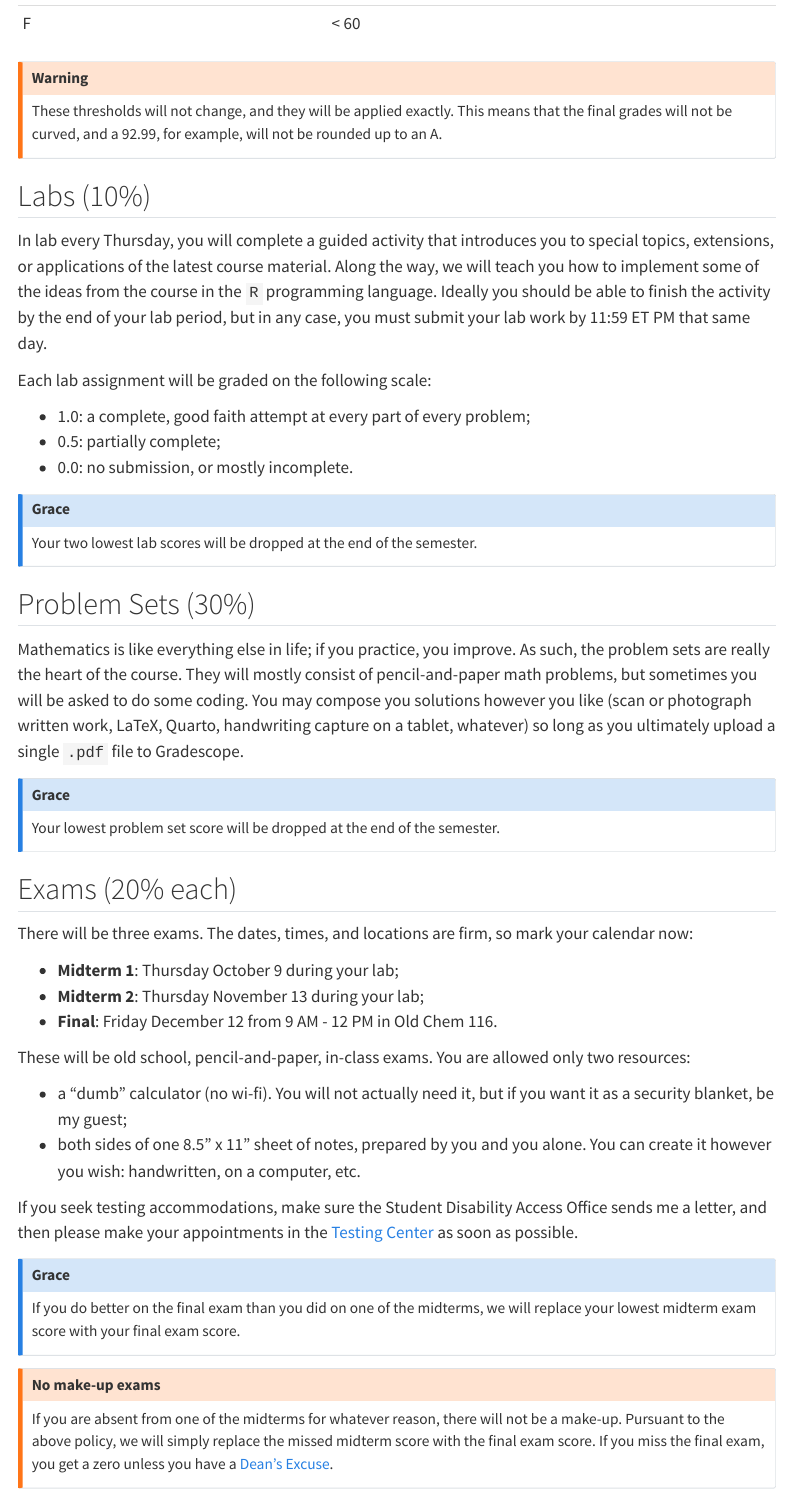
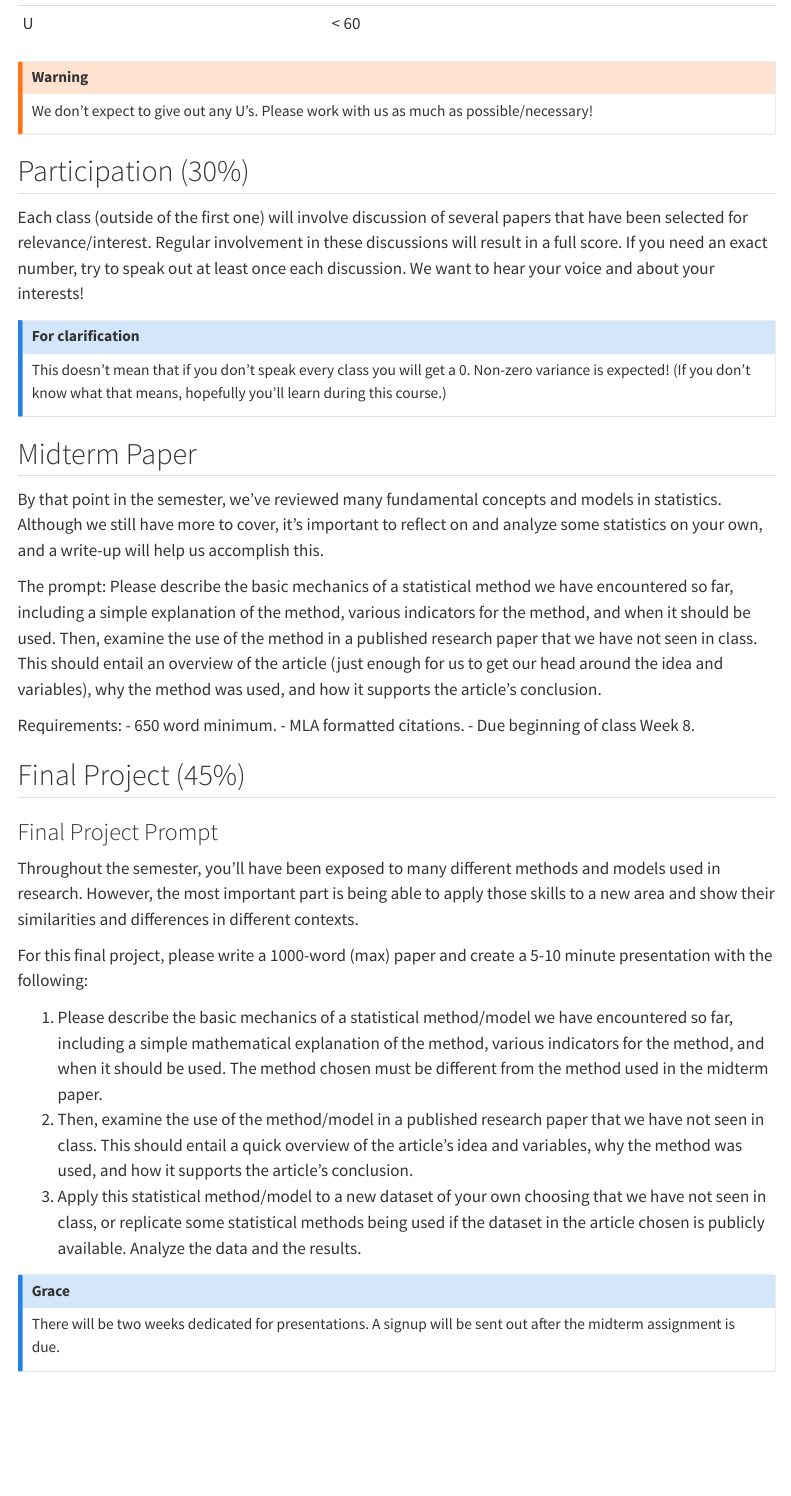
Before and after one commit to sta-house-s26/sta-house-s26.github.io, a Quarto document (syllabus/syllabus-assignments.qmd): the page in a window 1100 px wide, from 840 px down before the commit and from 400 px down after it, so that both start at the same text. Rendered offline with R 4.5, knitr and Pandoc in place of Quarto, with nearby package versions; menus at the side of the page are left out.

Commit message:
the beginning

```diff
--- a/syllabus/syllabus-assignments.qmd
+++ b/syllabus/syllabus-assignments.qmd
@@ -36 +21,0 @@ Your final letter grade will be determined based on the usual thresholds:
-| F            | \< 60              |
@@ -37,58 +23,46 @@ Your final letter grade will be determined based on the usual thresholds:
+| U            | \< 60              |
 :::
 
 ::: callout-warning
-These thresholds will not change, and they will be applied exactly. This means that the final grades will not be curved, and a 92.99, for example, will not be rounded up to an A.
+We don't expect to give out any U's. Please work with us as much as possible/necessary!
 :::
 
-## Labs (10%)
+## Participation (30%)
 
-In lab every Thursday, you will complete a guided activity that introduces you to special topics, extensions, or applications of the latest course material. Along the way, we will teach you how to implement some of the ideas from the course in the `R` programming language. Ideally you should be able to finish the activity by the end of your lab period, but in any case, you must submit your lab work by 11:59 ET PM that same day.
+Each class (outside of the first one) will involve discussion of several papers that have been selected for relevance/interest. Regular involvement in these discussions will result in a full score. If you need an exact number, try to speak out at least once each discussion. We want to hear your voice and about your interests!
 
-Each lab assignment will be graded on the following scale:
+::: callout-note
+## For clarification
 
--   1.0: a complete, good faith attempt at every part of every problem;
--   0.5: partially complete;
--   0.0: no submission, or mostly incomplete.
+This doesn't mean that if you don't speak every class you will get a 0. Non-zero variance is expected! (If you don't know what that means, hopefully you'll learn during this course.)
+:::
+
+## Midterm Paper
+
+By that point in the semester, we’ve reviewed many fundamental concepts and models in statistics. Although we still have more to cover, it’s important to reflect on and analyze some statistics on your own, and a write-up will help us accomplish this.
+
+The prompt:
+Please describe the basic mechanics of a statistical method we have encountered so far, including a simple explanation of the method, various indicators for the method, and when it should be used. Then, examine the use of the method in a published research paper that we have not seen in class. This should entail an overview of the article (just enough for us to get our head around the idea and variables), why the method was used, and how it supports the article’s conclusion.
+
+Requirements:
+- 650 word minimum.
+- MLA formatted citations.
+- Due beginning of class Week 8.
+
+## Final Project (45%)
+
+### Final Project Prompt
+Throughout the semester, you’ll have been exposed to many different methods and models used in research. However, the most important part is being able to apply those skills to a new area and show their similarities and differences in different contexts.
+
+For this final project, please write a 1000-word (max) paper and create a 5-10 minute presentation with the following:
+
+1. Please describe the basic mechanics of a statistical method/model we have encountered so far, including a simple mathematical explanation of the method, various indicators for the method, and when it should be used. The method chosen must be different from the method used in the midterm paper.
+2. Then, examine the use of the method/model in a published research paper that we have not seen in class. This should entail a quick overview of the article’s idea and variables, why the method was used, and how it supports the article’s conclusion.
+3. Apply this statistical method/model to a new dataset of your own choosing that we have not seen in class, or replicate some statistical methods being used if the dataset in the article chosen is publicly available. Analyze the data and the results.
+
 
 ::: callout-note
 ## Grace
 
-Your two lowest lab scores will be dropped at the end of the semester.
+There will be two weeks dedicated for presentations. A signup will be sent out after the midterm assignment is due.
 :::
-
-## Problem Sets (30%)
-
-Mathematics is like everything else in life; if you practice, you improve. As such, the problem sets are really the heart of the course. They will mostly consist of pencil-and-paper math problems, but sometimes you will be asked to do some coding. You may compose you solutions however you like (scan or photograph written work, LaTeX, Quarto, handwriting capture on a tablet, whatever) so long as you ultimately upload a single `.pdf` file to Gradescope.
-
-::: callout-note
-## Grace
-
-Your lowest problem set score will be dropped at the end of the semester.
-:::
-
-## Exams (20% each)
-
-There will be three exams. The dates, times, and locations are firm, so mark your calendar now:
-
--   **Midterm 1**: Thursday October 9 during your lab;
--   **Midterm 2**: Thursday November 13 during your lab;
--   **Final**: Friday December 12 from 9 AM - 12 PM in Old Chem 116.
-
-These will be old school, pencil-and-paper, in-class exams. You are allowed only two resources:
-
-- a "dumb" calculator (no wi-fi). You will not actually need it, but if you want it as a security blanket, be my guest;
-- both sides of one 8.5" x 11" sheet of notes, prepared by you and you alone. You can create it however you wish: handwritten, on a computer, etc.
-
-If you seek testing accommodations, make sure the Student Disability Access Office sends me a letter, and then please make your appointments in the [Testing Center](https://testingcenter.duke.edu) as soon as possible.
-
-::: callout-note
-## Grace
-
-If you do better on the final exam than you did on one of the midterms, we will replace your lowest midterm exam score with your final exam score.
-:::
-
-::: callout-warning
-## No make-up exams
-
-If you are absent from one of the midterms for whatever reason, there will not be a make-up. Pursuant to the above policy, we will simply replace the missed midterm score with the final exam score. If you miss the final exam, you get a zero unless you have a [Dean's Excuse](https://trinity.duke.edu/undergraduate/academic-policies/final-exams-scheduling-conflicts-and-absences).
-:::
```
Also changed, not shown: syllabus/syllabus-materials.qmd (+3 -8 lines), syllabus/syllabus-overview.qmd (+12 -11 lines), syllabus/syllabus-policies.qmd (+1 -1 lines), syllabus/syllabus-assignments.qmd (23 more changed lines).
